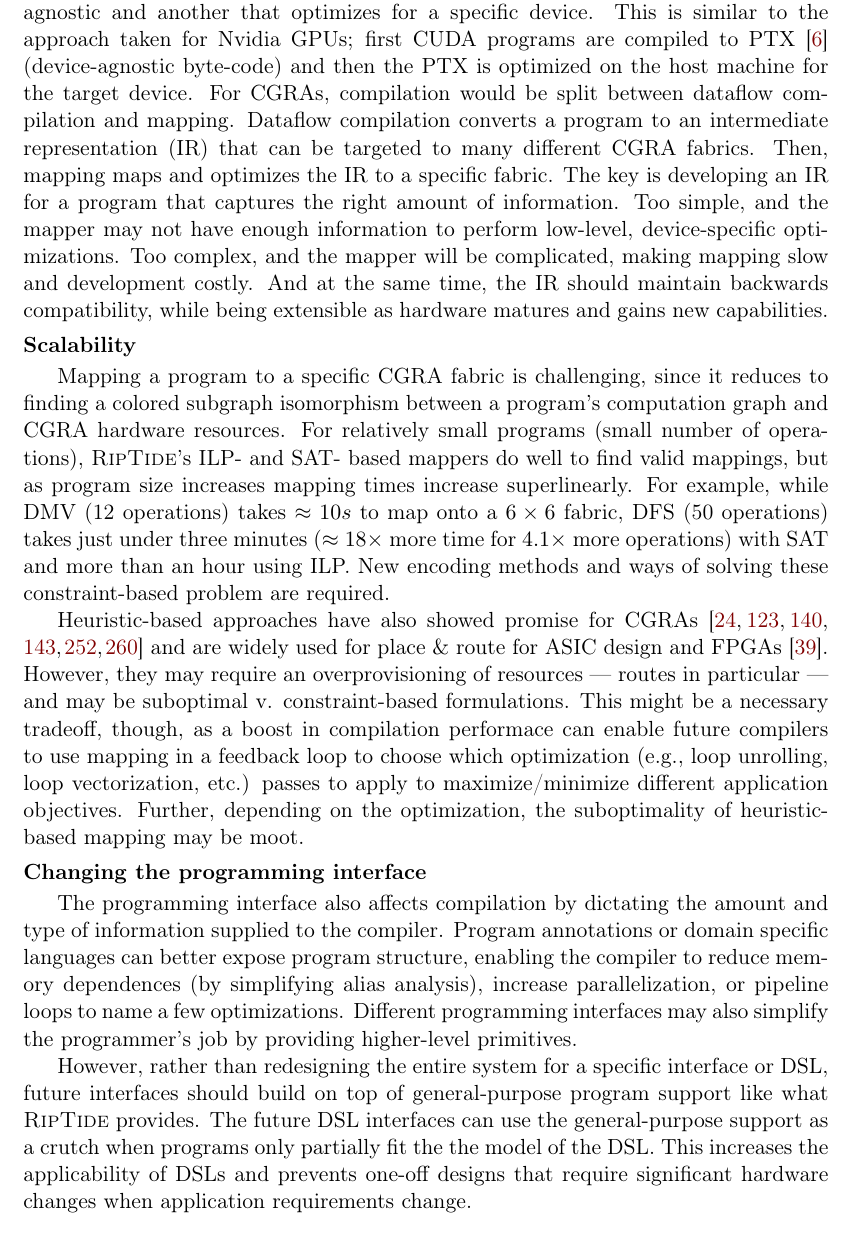
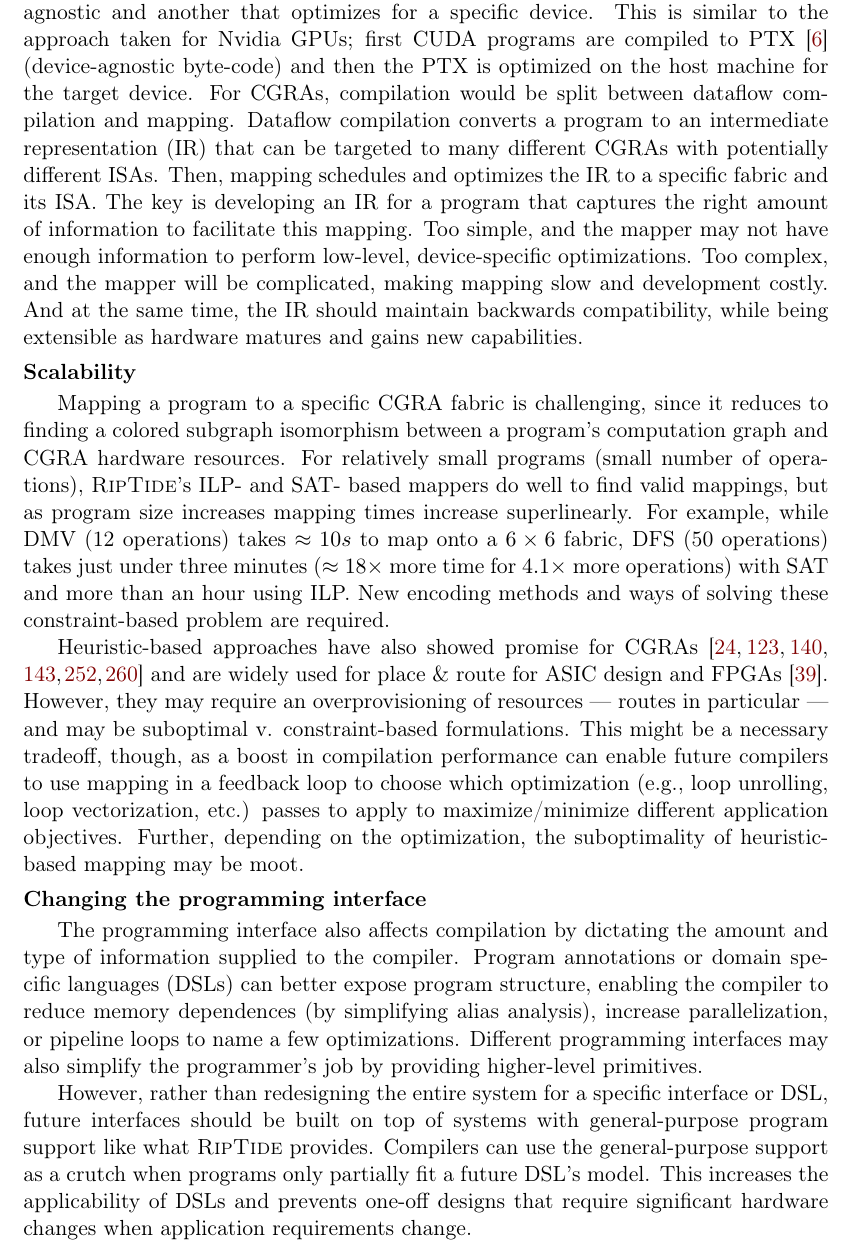
Before and after one commit to G-ram/thesis, a LaTeX thesis (paper.tex, which reads 7_future.tex): part of page 126 of 151, cut so that both start at the same text. Compiled offline with pdfLaTeX.

Commit message:
spell check and more edits to future work to address some of the nathans comments

```diff
--- a/7_future.tex
+++ b/7_future.tex
@@ -261,11 +261,11 @@ This is similar to the approach taken for Nvidia GPUs; first CUDA programs are c
 For CGRAs, compilation would be split between dataflow compilation and mapping.
 %
 % Dataflow compilation is device agnostic, while mapping optimizes and maps a program to a specific device.
-Dataflow compilation converts a program to an intermediate representation (IR) that can be targeted to many different CGRA fabrics.
+Dataflow compilation converts a program to an intermediate representation (IR) that can be targeted to many different CGRAs with potentially different ISAs.
 %
-Then, mapping maps and optimizes the IR to a specific fabric.
+Then, mapping schedules and optimizes the IR to a specific fabric and its ISA.
 %
-The key is developing an IR for a program that captures the right amount of information.
+The key is developing an IR for a program that captures the right amount of information to facilitate this mapping.
 %
 Too simple, and the mapper may not have enough information to perform low-level, device-specific optimizations.
 %
@@ -300,19 +300,19 @@ However, they may require an overprovisioning of resources --- routes in particu
 % that develop custom heuristic-based algorithms to quickly find valid mappings.
 % Custom search heuristics or changes to the encoding could reduce this time even more.
 %
-This might be a necessary tradeoff, though, as a boost in compilation performace can enable future compilers to use mapping in a feedback loop to choose which optimization (e.g., loop unrolling, loop vectorization, etc.) passes to apply to maximize/minimize different application objectives.
+This might be a necessary tradeoff, though, as a boost in compilation performance can enable future compilers to use mapping in a feedback loop to choose which optimization (e.g., loop unrolling, loop vectorization, etc.) passes to apply to maximize/minimize different application objectives.
 %
 Further, depending on the optimization, the suboptimality of heuristic-based mapping may be moot.
 
 \subsubsection{Changing the programming interface}
 The programming interface also affects compilation by dictating the amount and type of information supplied to the compiler.
 %
-Program annotations or domain specific languages can better expose program structure, enabling the compiler to reduce memory dependences (by simplifying alias analysis), increase parallelization, or pipeline loops to name a few optimizations.
+Program annotations or domain specific languages (DSLs) can better expose program structure, enabling the compiler to reduce memory dependences (by simplifying alias analysis), increase parallelization, or pipeline loops to name a few optimizations.
 %
 Different programming interfaces may also simplify the programmer's job by providing higher-level primitives.
 
-However, rather than redesigning the entire system for a specific interface or DSL, future interfaces should build on top of general-purpose program support like what \riptide provides.
+However, rather than redesigning the entire system for a specific interface or DSL, future interfaces should be built on top of systems with general-purpose program support like what \riptide provides.
 %
-The future DSL interfaces can use the general-purpose support as a crutch when programs only partially fit the the model of the DSL.
+Compilers can use the general-purpose support as a crutch when programs only partially fit a future DSL's model.
 %
 This increases the applicability of DSLs and prevents one-off designs that require significant hardware changes when application requirements change.
```
Also changed, not shown: 1_intro.tex (+3 -3 lines), 2_background.tex (+1 -1 lines), 8_conclusion.tex (+1 -1 lines), manic/6_discuss.tex (+1 -1 lines), snafu/0_intro.tex (+1 -1 lines), 7_future.tex (4 more changed lines).
